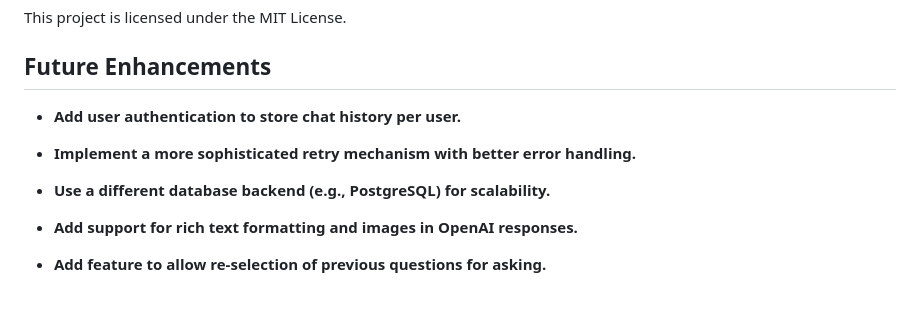
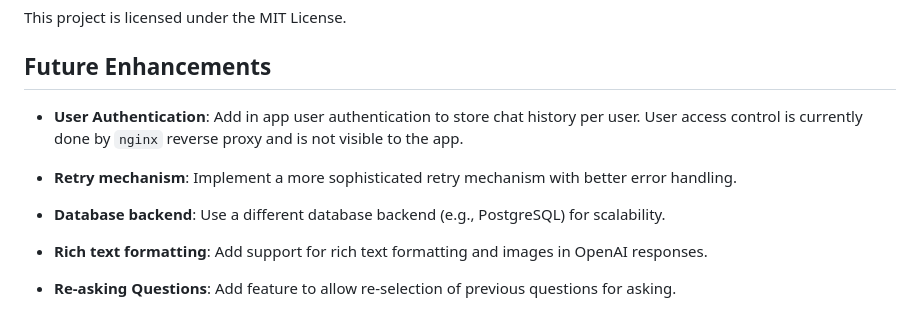
Before and after one commit to magicalbob/chat.ellisbs.co.uk, a Markdown page: README.md, the part around the change. GitHub-like rendering.

Commit message:
Re-worked future enhancements section of README.md

```diff
--- a/README.md
+++ b/README.md
@@ -164,12 +164,17 @@ This project is licensed under the MIT License.
 
 ## Future Enhancements
 
-- **Add user authentication to store chat history per user.**
+- **User Authentication**:
+  Add in app user authentication to store chat history per user. User access control is currently done by `nginx` reverse proxy and is not visible to the app.
 
-- **Implement a more sophisticated retry mechanism with better error handling.**
+- **Retry mechanism**:
+  Implement a more sophisticated retry mechanism with better error handling.
 
-- **Use a different database backend (e.g., PostgreSQL) for scalability.**
+- **Database backend**:
+  Use a different database backend (e.g., PostgreSQL) for scalability.
 
-- **Add support for rich text formatting and images in OpenAI responses.**
+- **Rich text formatting**:
+  Add support for rich text formatting and images in OpenAI responses.
 
-- **Add feature to allow re-selection of previous questions for asking.**
+- **Re-asking Questions**:
+  Add feature to allow re-selection of previous questions for asking.
```
